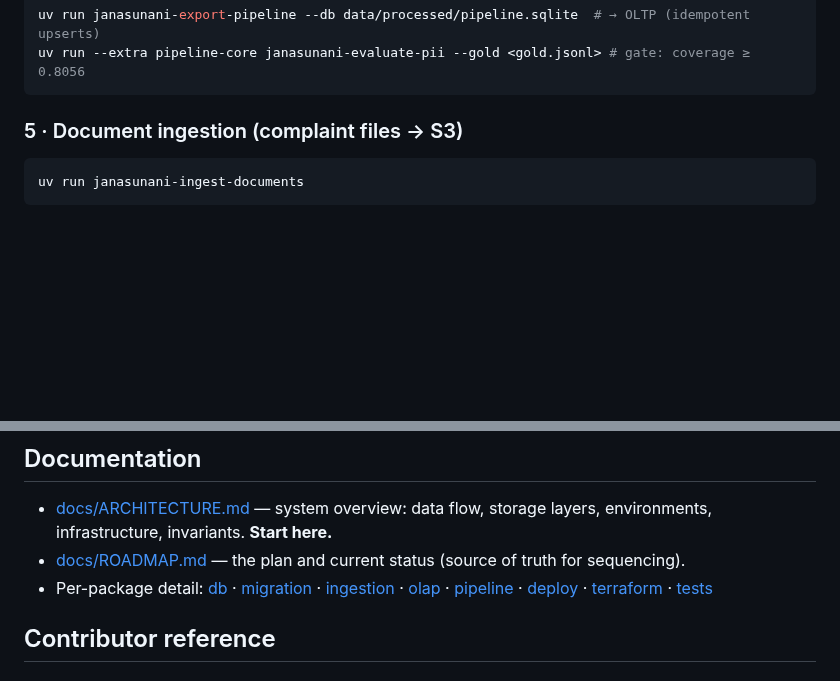
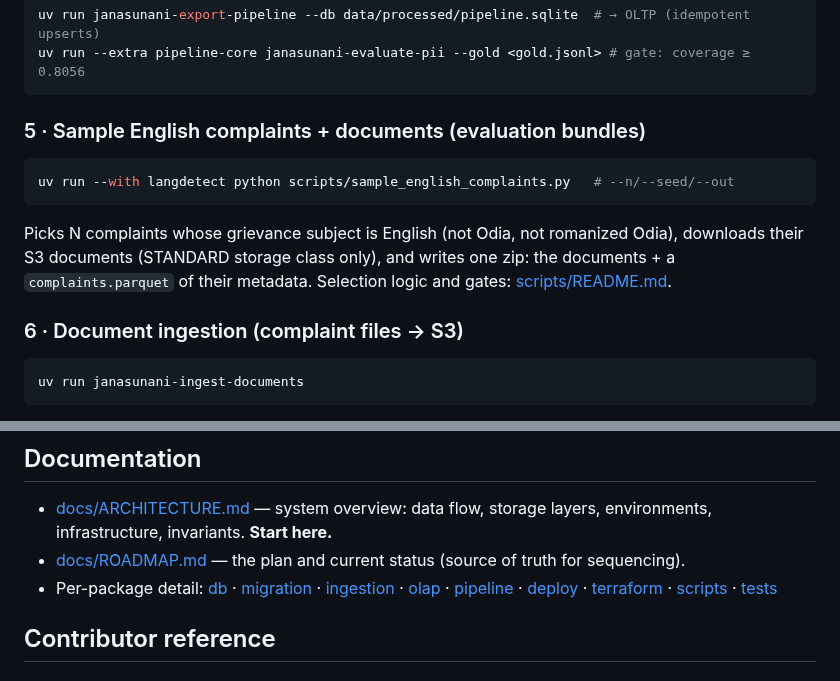
Before and after one commit to Data-Policy-and-Innovation-Centre/janasunani, a Markdown page: README.md, 2 parts joined by grey strips. Drawn GitHub-style; blank space fills up the shorter version.

Commit message:
docs(scripts): scripts/README with the sampler's gates; link from root
Co-Authored-By: Claude Fable 5 <noreply@anthropic.com>

````diff
--- a/README.md
+++ b/README.md
@@ -92,7 +92,18 @@ uv run janasunani-export-pipeline --db data/processed/pipeline.sqlite  # → OLT
 uv run --extra pipeline-core janasunani-evaluate-pii --gold <gold.jsonl> # gate: coverage ≥ 0.8056
 ```
 
-### 5 · Document ingestion (complaint files → S3)
+### 5 · Sample English complaints + documents (evaluation bundles)
+
+```bash
+uv run --with langdetect python scripts/sample_english_complaints.py   # --n/--seed/--out
+```
+
+Picks N complaints whose grievance subject is English (not Odia, not romanized
+Odia), downloads their S3 documents (STANDARD storage class only), and writes
+one zip: the documents + a `complaints.parquet` of their metadata. Selection
+logic and gates: [scripts/README.md](scripts/README.md).
+
+### 6 · Document ingestion (complaint files → S3)
 
 ```bash
 uv run janasunani-ingest-documents
@@ -130,6 +141,7 @@ The GPU box is a `gpu_box_count = 0/1` toggle (~$1/hr while up).
   [pipeline](janasunani/pipeline/README.md) ·
   [deploy](deploy/README.md) ·
   [terraform](deploy/terraform/README.md) ·
+  [scripts](scripts/README.md) ·
   [tests](tests/README.md)
 
 ## Contributor reference
````
Also changed, not shown: docs/ARCHITECTURE.md (+1 -1 lines), scripts/README.md (added, +61 -0 lines).
